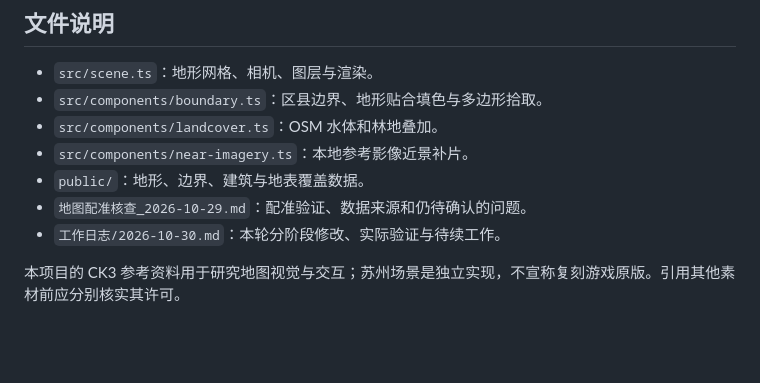
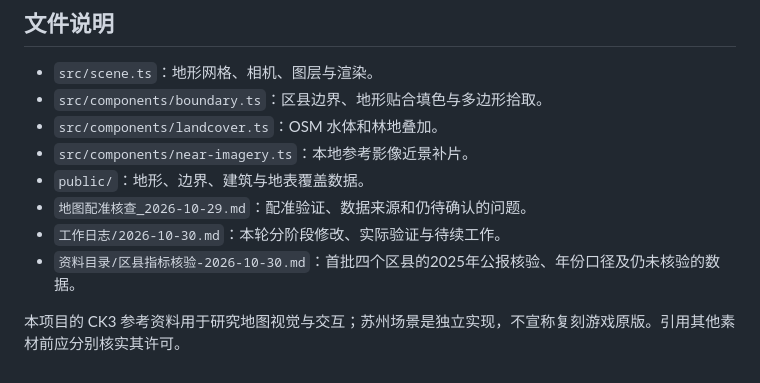
Before and after one commit to urlien/suzhou-datav, a Markdown page: README.md, the part around the change. GitHub-like rendering; blank space fills up the shorter version.

Commit message:
Verify 2025 district statistics and provenance

```diff
--- a/README.md
+++ b/README.md
@@ -42,5 +42,6 @@ npm run dev
 - `public/`：地形、边界、建筑与地表覆盖数据。
 - `地图配准核查_2026-10-29.md`：配准验证、数据来源和仍待确认的问题。
 - `工作日志/2026-10-30.md`：本轮分阶段修改、实际验证与待续工作。
+- `资料目录/区县指标核验-2026-10-30.md`：首批四个区县的2025年公报核验、年份口径及仍未核验的数据。
 
 本项目的 CK3 参考资料用于研究地图视觉与交互；苏州场景是独立实现，不宣称复刻游戏原版。引用其他素材前应分别核实其许可。
```
